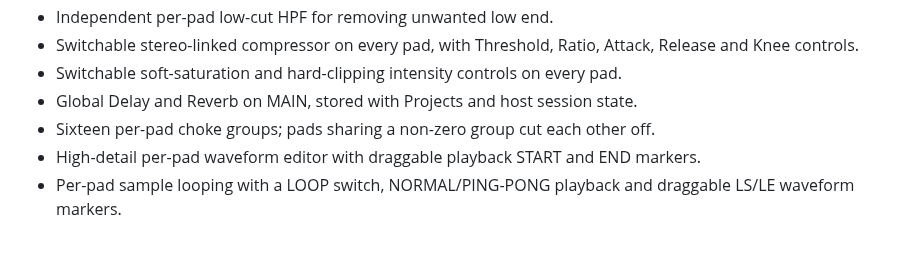
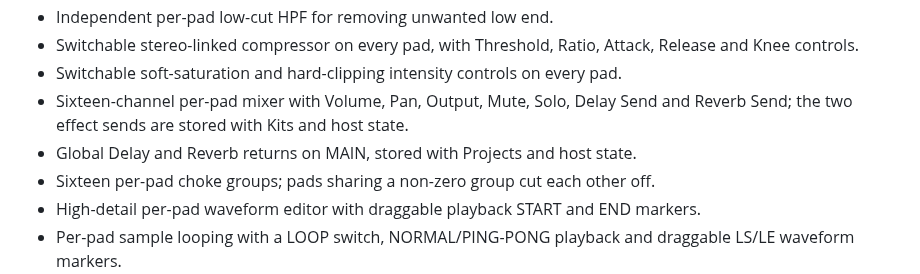
Before and after one commit to sl2365/SV-Drummer, a Markdown page: README-dev.md, the part around one of its changes. Rendered like a GitHub page; blank space fills up the shorter version.

```diff
--- a/README-dev.md
+++ b/README-dev.md
@@ -39,7 +67,9 @@ diverging.
 - Switchable stereo-linked compressor on every pad, with Threshold, Ratio,
   Attack, Release and Knee controls.
 - Switchable soft-saturation and hard-clipping intensity controls on every pad.
-- Global Delay and Reverb on MAIN, stored with Projects and host session state.
+- Sixteen-channel per-pad mixer with Volume, Pan, Output, Mute, Solo, Delay Send
+  and Reverb Send; the two effect sends are stored with Kits and host state.
+- Global Delay and Reverb returns on MAIN, stored with Projects and host state.
 - Sixteen per-pad choke groups; pads sharing a non-zero group cut each other off.
 - High-detail per-pad waveform editor with draggable playback START and END markers.
 - Per-pad sample looping with a LOOP switch, NORMAL/PING-PONG playback and
```
Also changed, not shown: other parts of README-dev.md (+47 -8 lines), README.md (+1 -0 lines), Resources/SV-Drummer-Mix.jpg (added), 5 other files.
